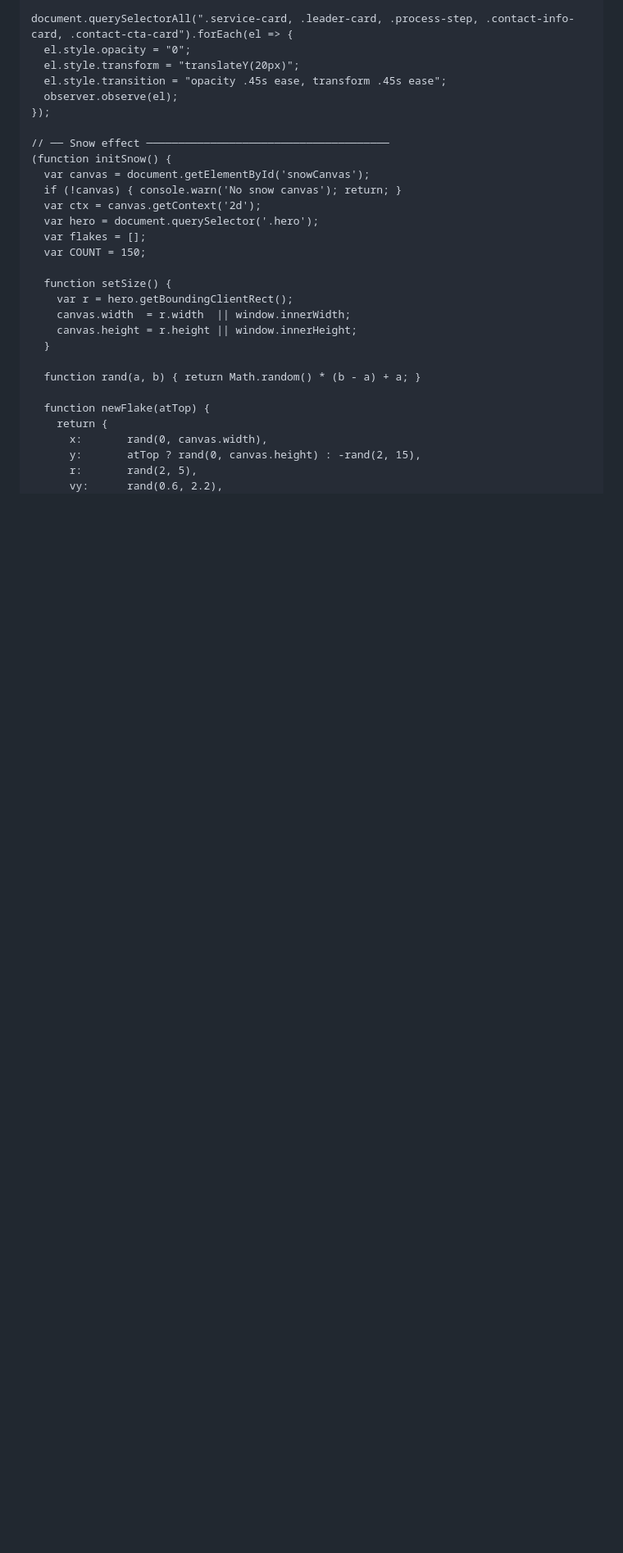
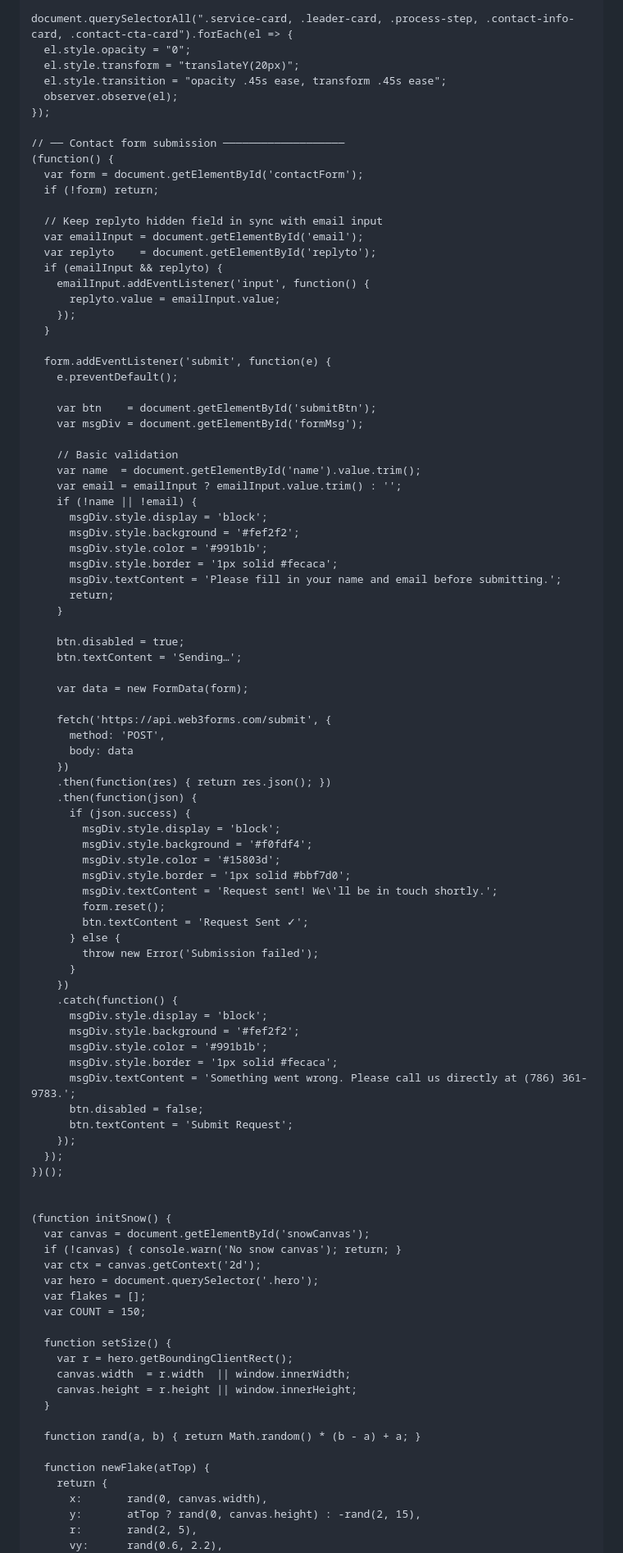
Before and after one commit to josephrey2/josephrey2.github.io, a Markdown page: README.md, the part around one of its changes. Shown at 82% size. Rendered like a GitHub page; blank space fills up the shorter version.

```diff
--- a/README.md
+++ b/README.md
@@ -1759,7 +1768,74 @@
       observer.observe(el);
     });
 
-    // ── Snow effect ──────────────────────────────────────
+    // ── Contact form submission ───────────────────
+    (function() {
+      var form = document.getElementById('contactForm');
+      if (!form) return;
+
+      // Keep replyto hidden field in sync with email input
+      var emailInput = document.getElementById('email');
+      var replyto    = document.getElementById('replyto');
+      if (emailInput && replyto) {
+        emailInput.addEventListener('input', function() {
+          replyto.value = emailInput.value;
+        });
+      }
+
+      form.addEventListener('submit', function(e) {
+        e.preventDefault();
+
+        var btn    = document.getElementById('submitBtn');
+        var msgDiv = document.getElementById('formMsg');
+
+        // Basic validation
+        var name  = document.getElementById('name').value.trim();
+        var email = emailInput ? emailInput.value.trim() : '';
+        if (!name || !email) {
+          msgDiv.style.display = 'block';
+          msgDiv.style.background = '#fef2f2';
+          msgDiv.style.color = '#991b1b';
+          msgDiv.style.border = '1px solid #fecaca';
+          msgDiv.textContent = 'Please fill in your name and email before submitting.';
+          return;
+        }
+
+        btn.disabled = true;
+        btn.textContent = 'Sending…';
+
+        var data = new FormData(form);
+
+        fetch('https://api.web3forms.com/submit', {
+          method: 'POST',
+          body: data
+        })
+        .then(function(res) { return res.json(); })
+        .then(function(json) {
+          if (json.success) {
+            msgDiv.style.display = 'block';
+            msgDiv.style.background = '#f0fdf4';
+            msgDiv.style.color = '#15803d';
+            msgDiv.style.border = '1px solid #bbf7d0';
+            msgDiv.textContent = 'Request sent! We\'ll be in touch shortly.';
+            form.reset();
+            btn.textContent = 'Request Sent ✓';
+          } else {
+            throw new Error('Submission failed');
+          }
+        })
+        .catch(function() {
+          msgDiv.style.display = 'block';
+          msgDiv.style.background = '#fef2f2';
+          msgDiv.style.color = '#991b1b';
+          msgDiv.style.border = '1px solid #fecaca';
+          msgDiv.textContent = 'Something went wrong. Please call us directly at (786) 361-9783.';
+          btn.disabled = false;
+          btn.textContent = 'Submit Request';
+        });
+      });
+    })();
+
+
     (function initSnow() {
       var canvas = document.getElementById('snowCanvas');
       if (!canvas) { console.warn('No snow canvas'); return; }
```
Also changed, not shown: other parts of README.md (+27 -19 lines).
